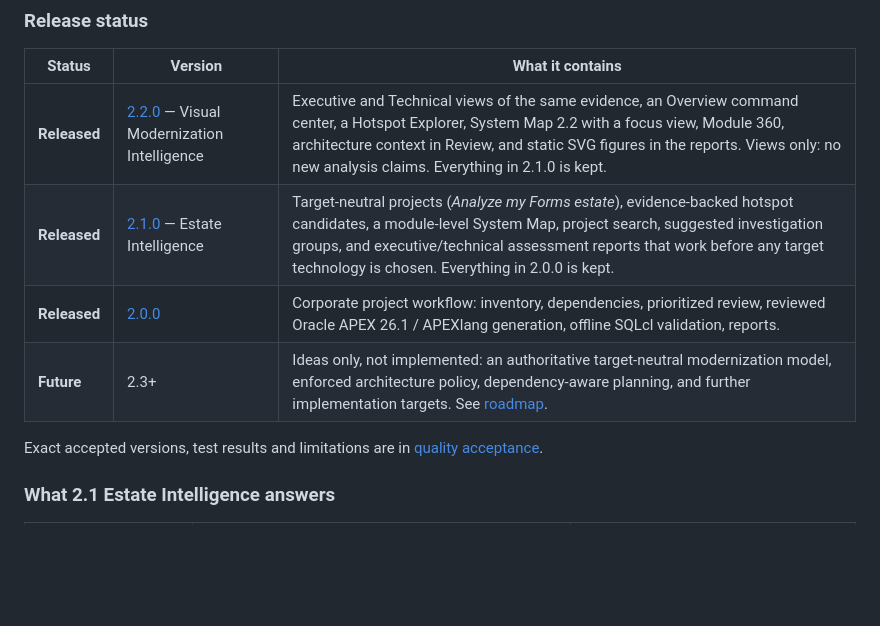
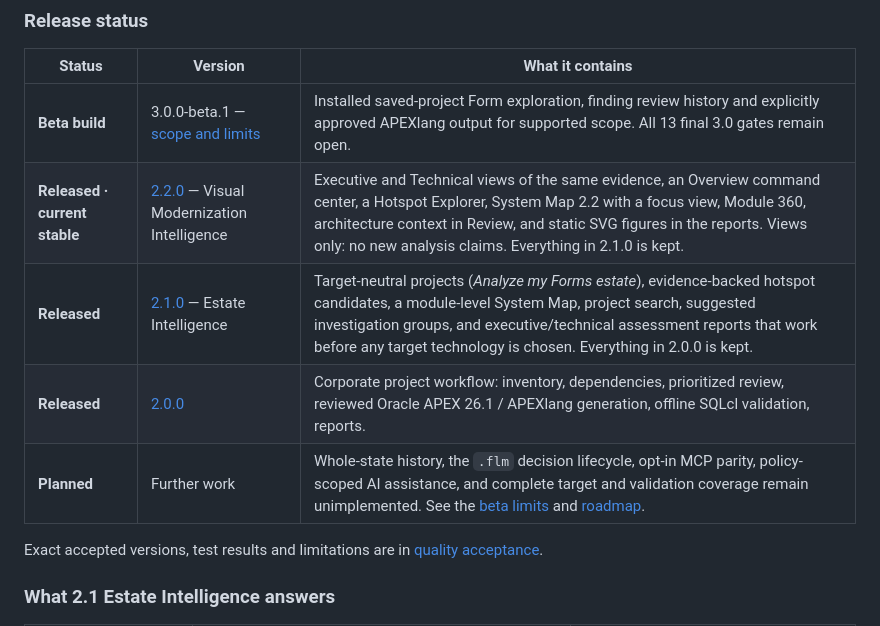
Before and after one commit to B2DEV-TECH/FormsLang, a Markdown page: README.md, the part around the change. Rendered like a GitHub page; blank space fills up the shorter version.

Commit message:
docs: distinguish beta build from stable release

```diff
--- a/README.md
+++ b/README.md
@@ -36,10 +36,11 @@ or customer application.
 
 | Status | Version | What it contains |
 |---|---|---|
-| **Released** | [2.2.0](https://github.com/B2DEV-TECH/FormsLang/releases/tag/v2.2.0) — Visual Modernization Intelligence | Executive and Technical views of the same evidence, an Overview command center, a Hotspot Explorer, System Map 2.2 with a focus view, Module 360, architecture context in Review, and static SVG figures in the reports. Views only: no new analysis claims. Everything in 2.1.0 is kept. |
+| **Beta build** | 3.0.0-beta.1 — [scope and limits](docs/release-notes-3.0.0-beta.1.md) | Installed saved-project Form exploration, finding review history and explicitly approved APEXlang output for supported scope. All 13 final 3.0 gates remain open. |
+| **Released · current stable** | [2.2.0](https://github.com/B2DEV-TECH/FormsLang/releases/tag/v2.2.0) — Visual Modernization Intelligence | Executive and Technical views of the same evidence, an Overview command center, a Hotspot Explorer, System Map 2.2 with a focus view, Module 360, architecture context in Review, and static SVG figures in the reports. Views only: no new analysis claims. Everything in 2.1.0 is kept. |
 | **Released** | [2.1.0](https://github.com/B2DEV-TECH/FormsLang/releases/tag/v2.1.0) — Estate Intelligence | Target-neutral projects (*Analyze my Forms estate*), evidence-backed hotspot candidates, a module-level System Map, project search, suggested investigation groups, and executive/technical assessment reports that work before any target technology is chosen. Everything in 2.0.0 is kept. |
 | **Released** | [2.0.0](https://github.com/B2DEV-TECH/FormsLang/releases/tag/v2.0.0) | Corporate project workflow: inventory, dependencies, prioritized review, reviewed Oracle APEX 26.1 / APEXlang generation, offline SQLcl validation, reports. |
-| **Future** | 2.3+ | Ideas only, not implemented: an authoritative target-neutral modernization model, enforced architecture policy, dependency-aware planning, and further implementation targets. See [roadmap](docs/roadmap-2.md). |
+| **Planned** | Further work | Whole-state history, the `.flm` decision lifecycle, opt-in MCP parity, policy-scoped AI assistance, and complete target and validation coverage remain unimplemented. See the [beta limits](docs/release-notes-3.0.0-beta.1.md) and [roadmap](docs/roadmap-2.md). |
 
 Exact accepted versions, test results and limitations are in
 [quality acceptance](docs/quality-acceptance.md).
```
